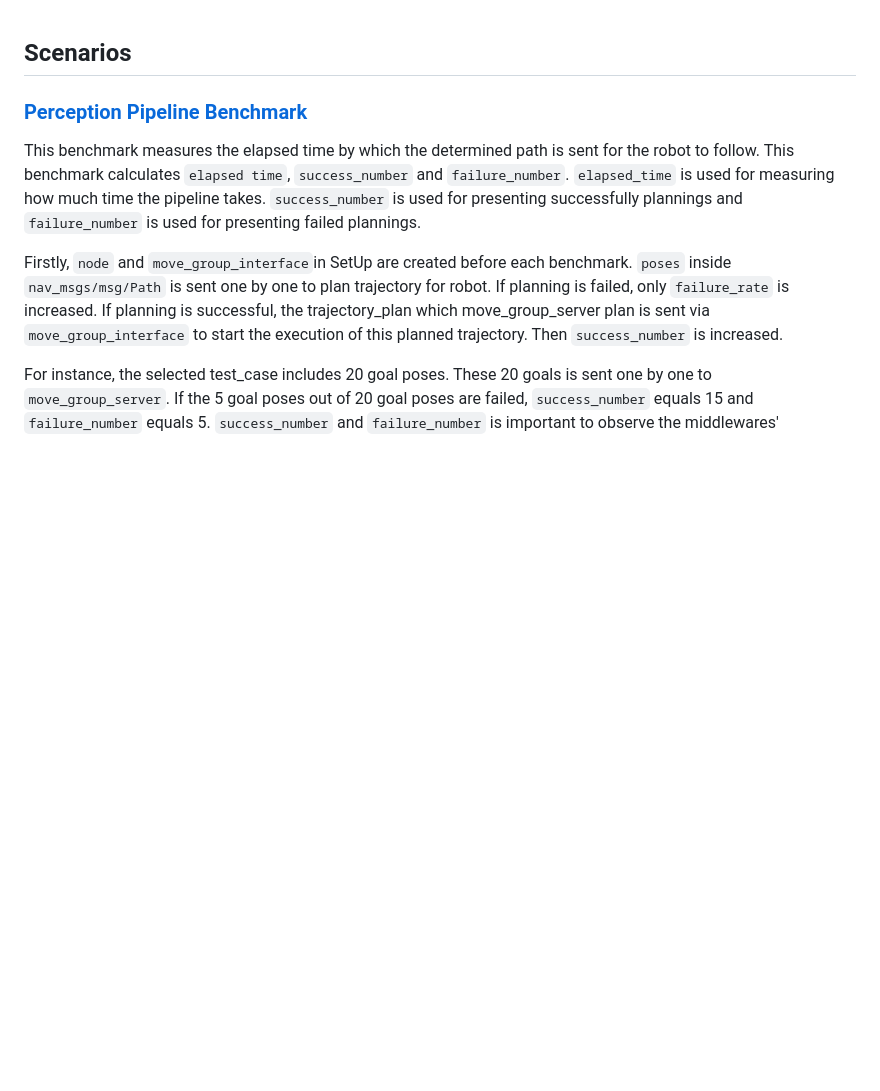
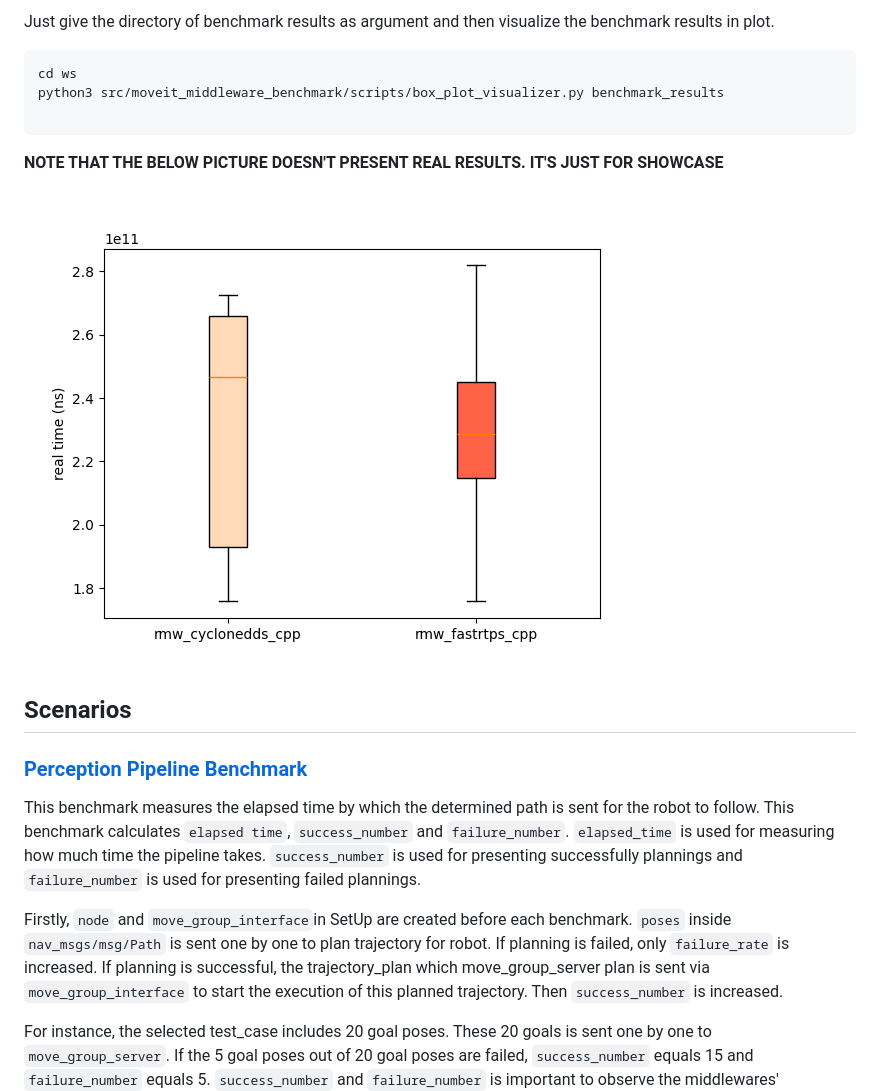
Before and after one commit to moveit/moveit_middleware_benchmark, a Markdown page: docs/how_to_run.md, the part around the change printed below. Rendered like a GitHub page; pictures changed too: docs/pictures/box_plot_example.png (added); blank space fills up the shorter version.

Commit message:
Added documentations for scripts and made the configs for rmw_zenoh enabled

````diff
--- a/docs/how_to_run.md
+++ b/docs/how_to_run.md
@@ -1,3 +76,14 @@
+Just give the directory of benchmark results as argument and then visualize the benchmark results in plot.
+```shell
+cd ws
+python3 src/moveit_middleware_benchmark/scripts/box_plot_visualizer.py benchmark_results
+
+```
+
+**NOTE THAT THE BELOW PICTURE DOESN'T PRESENT REAL RESULTS. IT'S JUST FOR SHOWCASE**
+
+![](./pictures/box_plot_example.png)
+
 ## Scenarios
 
 ### [Perception Pipeline Benchmark](scenarios/perception_pipeline_benchmark.md)
````
Also changed, not shown: other parts of docs/how_to_run.md (+75 -0 lines), 1 other file.
